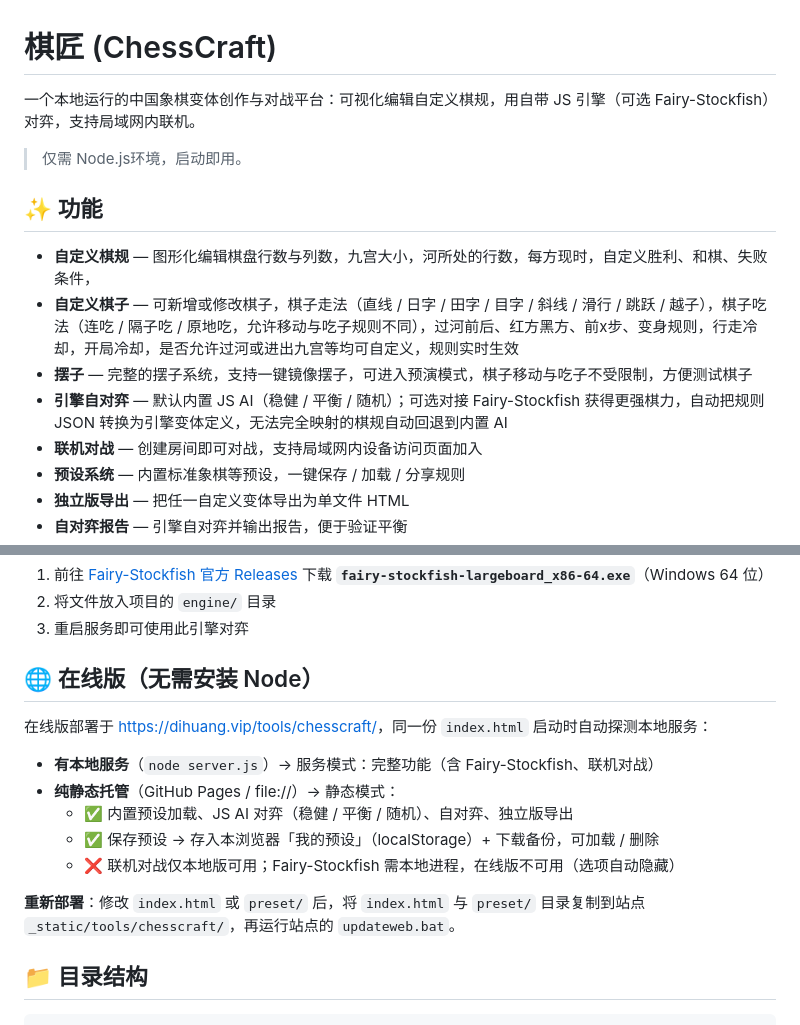
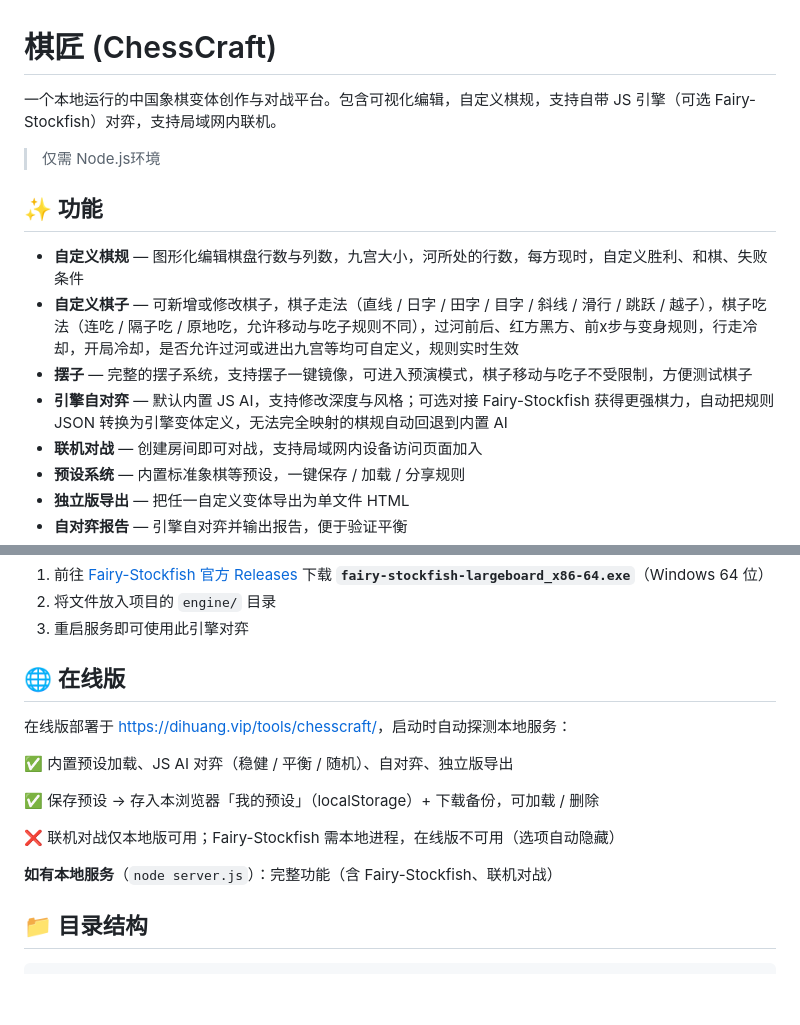
Before and after one commit to dihuang114/ChessCraft, a Markdown page: README.md, 2 parts joined by grey strips. Drawn GitHub-style; blank space fills up the shorter version.

Commit message:
更新 README.md 项目介绍

```diff
--- a/README.md
+++ b/README.md
@@ -1,15 +1,15 @@
 # 棋匠 (ChessCraft)
 
-一个本地运行的中国象棋变体创作与对战平台：可视化编辑自定义棋规，用自带 JS 引擎（可选 Fairy-Stockfish）对弈，支持局域网内联机。
+一个本地运行的中国象棋变体创作与对战平台。包含可视化编辑，自定义棋规，支持自带 JS 引擎（可选 Fairy-Stockfish）对弈，支持局域网内联机。
 
-> 仅需 Node.js环境，启动即用。
+> 仅需 Node.js环境
 
 ## ✨ 功能
 
-- **自定义棋规** — 图形化编辑棋盘行数与列数，九宫大小，河所处的行数，每方现时，自定义胜利、和棋、失败条件，
-- **自定义棋子** — 可新增或修改棋子，棋子走法（直线 / 日字 / 田字 / 目字 / 斜线 / 滑行 / 跳跃 / 越子），棋子吃法（连吃 / 隔子吃 / 原地吃，允许移动与吃子规则不同），过河前后、红方黑方、前x步、变身规则，行走冷却，开局冷却，是否允许过河或进出九宫等均可自定义，规则实时生效
-- **摆子** — 完整的摆子系统，支持一键镜像摆子，可进入预演模式，棋子移动与吃子不受限制，方便测试棋子
-- **引擎自对弈** — 默认内置 JS AI（稳健 / 平衡 / 随机）；可选对接 Fairy-Stockfish 获得更强棋力，自动把规则 JSON 转换为引擎变体定义，无法完全映射的棋规自动回退到内置 AI
+- **自定义棋规** — 图形化编辑棋盘行数与列数，九宫大小，河所处的行数，每方现时，自定义胜利、和棋、失败条件
+- **自定义棋子** — 可新增或修改棋子，棋子走法（直线 / 日字 / 田字 / 目字 / 斜线 / 滑行 / 跳跃 / 越子），棋子吃法（连吃 / 隔子吃 / 原地吃，允许移动与吃子规则不同），过河前后、红方黑方、前x步与变身规则，行走冷却，开局冷却，是否允许过河或进出九宫等均可自定义，规则实时生效
+- **摆子** — 完整的摆子系统，支持摆子一键镜像，可进入预演模式，棋子移动与吃子不受限制，方便测试棋子
+- **引擎自对弈** — 默认内置 JS AI，支持修改深度与风格；可选对接 Fairy-Stockfish 获得更强棋力，自动把规则 JSON 转换为引擎变体定义，无法完全映射的棋规自动回退到内置 AI
 - **联机对战** — 创建房间即可对战，支持局域网内设备访问页面加入
 - **预设系统** — 内置标准象棋等预设，一键保存 / 加载 / 分享规则
 - **独立版导出** — 把任一自定义变体导出为单文件 HTML
@@ -38,17 +38,17 @@ AI 对弈开箱即用（内置 JS 引擎）。Fairy-Stockfish 是可选增强引
 2. 将文件放入项目的 `engine/` 目录
 3. 重启服务即可使用此引擎对弈
 
-## 🌐 在线版（无需安装 Node）
+## 🌐 在线版
 
-在线版部署于 <https://dihuang.vip/tools/chesscraft/>，同一份 `index.html` 启动时自动探测本地服务：
+在线版部署于 <https://dihuang.vip/tools/chesscraft/>，启动时自动探测本地服务：
 
-- **有本地服务**（`node server.js`）→ 服务模式：完整功能（含 Fairy-Stockfish、联机对战）
-- **纯静态托管**（GitHub Pages / file://）→ 静态模式：
-  - ✅ 内置预设加载、JS AI 对弈（稳健 / 平衡 / 随机）、自对弈、独立版导出
-  - ✅ 保存预设 → 存入本浏览器「我的预设」（localStorage）+ 下载备份，可加载 / 删除
-  - ❌ 联机对战仅本地版可用；Fairy-Stockfish 需本地进程，在线版不可用（选项自动隐藏）
+✅ 内置预设加载、JS AI 对弈（稳健 / 平衡 / 随机）、自对弈、独立版导出
 
-**重新部署**：修改 `index.html` 或 `preset/` 后，将 `index.html` 与 `preset/` 目录复制到站点 `_static/tools/chesscraft/`，再运行站点的 `updateweb.bat`。
+✅ 保存预设 → 存入本浏览器「我的预设」（localStorage）+ 下载备份，可加载 / 删除
+
+❌ 联机对战仅本地版可用；Fairy-Stockfish 需本地进程，在线版不可用（选项自动隐藏）
+
+**如有本地服务**（`node server.js`）：完整功能（含 Fairy-Stockfish、联机对战）
 
 ## 📁 目录结构
 
```
